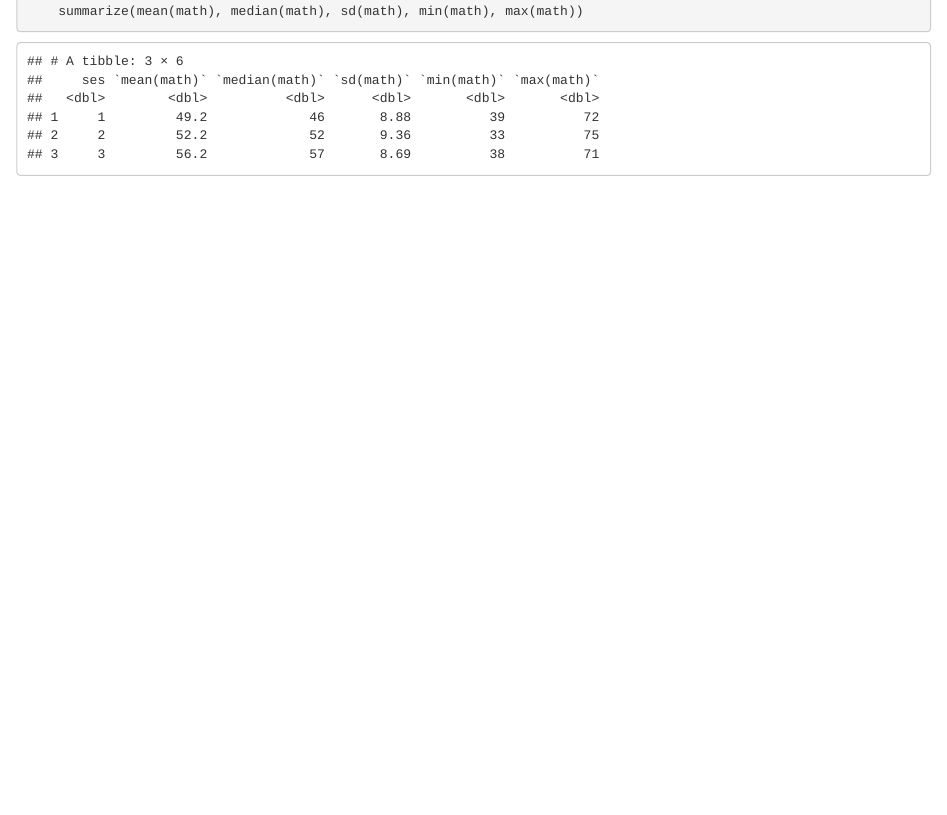
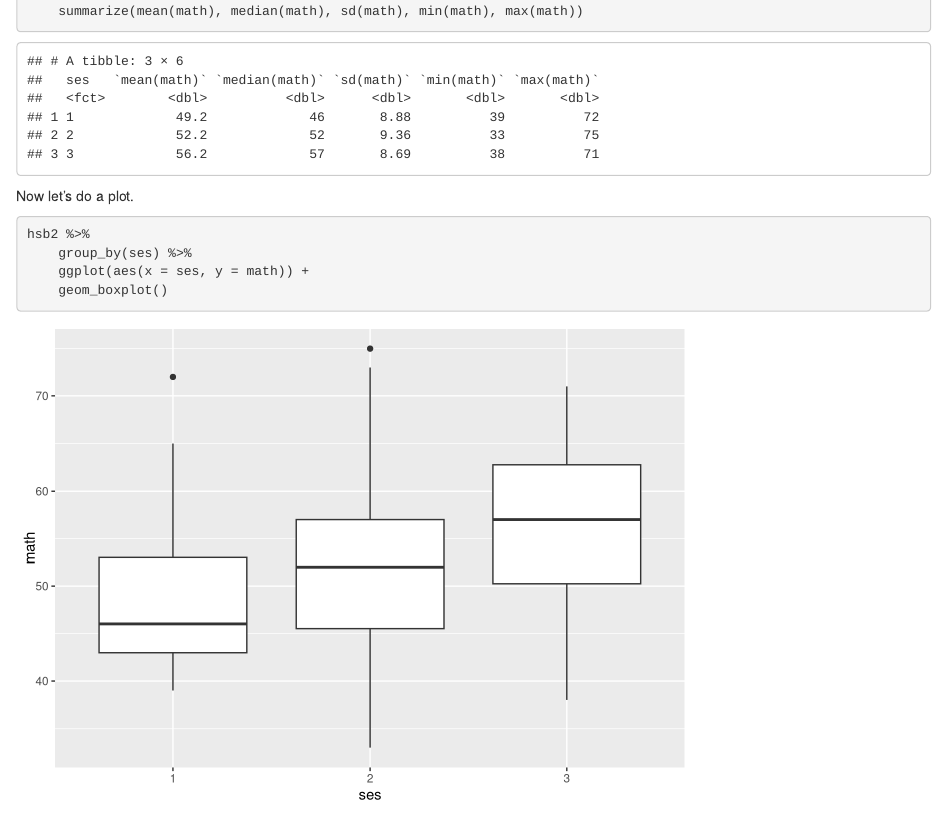
Before and after one commit to dawncoleman/Class-GitHub-Demo, an R Markdown document (HSB2 Analysis.Rmd): the page in a window 1100 px wide, from 200 px down. Rendered offline with R 4.5, knitr and Pandoc, with nearby package versions.

Commit message:
added graph

````diff
--- a/HSB2 Analysis.Rmd
+++ b/HSB2 Analysis.Rmd
@@ -8,6 +8,8 @@ output: html_notebook
 library(tidyverse)
 
 hsb2 <- read_csv("hsb2.csv")
+
+hsb2$ses <- factor(hsb2$ses)
 
 ```
 
@@ -24,3 +26,14 @@ hsb2 %>%
     summarize(mean(math), median(math), sd(math), min(math), max(math))
 
 ```
+
+Now let's do a plot.
+
+```{r}
+
+hsb2 %>%
+    group_by(ses) %>%
+    ggplot(aes(x = ses, y = math)) +
+    geom_boxplot()
+
+```
````
